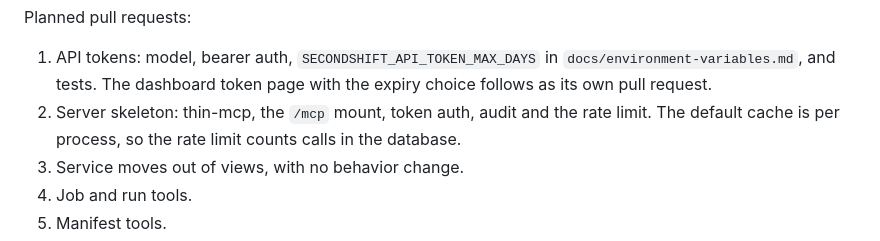
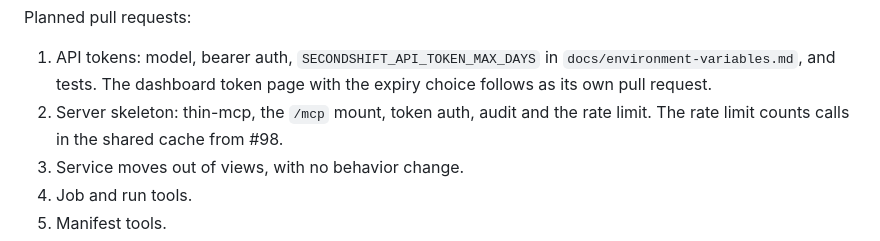
Before and after one commit to piotrekno1/second-shift, a Markdown page: docs/mcp.md, the part around the change. Drawn GitHub-style.

Commit message:
Point the spec's rate limit at the shared cache
Co-Authored-By: Claude Opus 5.5 <noreply@anthropic.com>

```diff
--- a/docs/mcp.md
+++ b/docs/mcp.md
@@ -161,8 +161,7 @@ Planned pull requests:
    `docs/environment-variables.md`, and tests. The dashboard token page with
    the expiry choice follows as its own pull request.
 2. Server skeleton: thin-mcp, the `/mcp` mount, token auth, audit and the
-   rate limit. The default cache is per process, so the rate limit counts
-   calls in the database.
+   rate limit. The rate limit counts calls in the shared cache from #98.
 3. Service moves out of views, with no behavior change.
 4. Job and run tools.
 5. Manifest tools.
```
